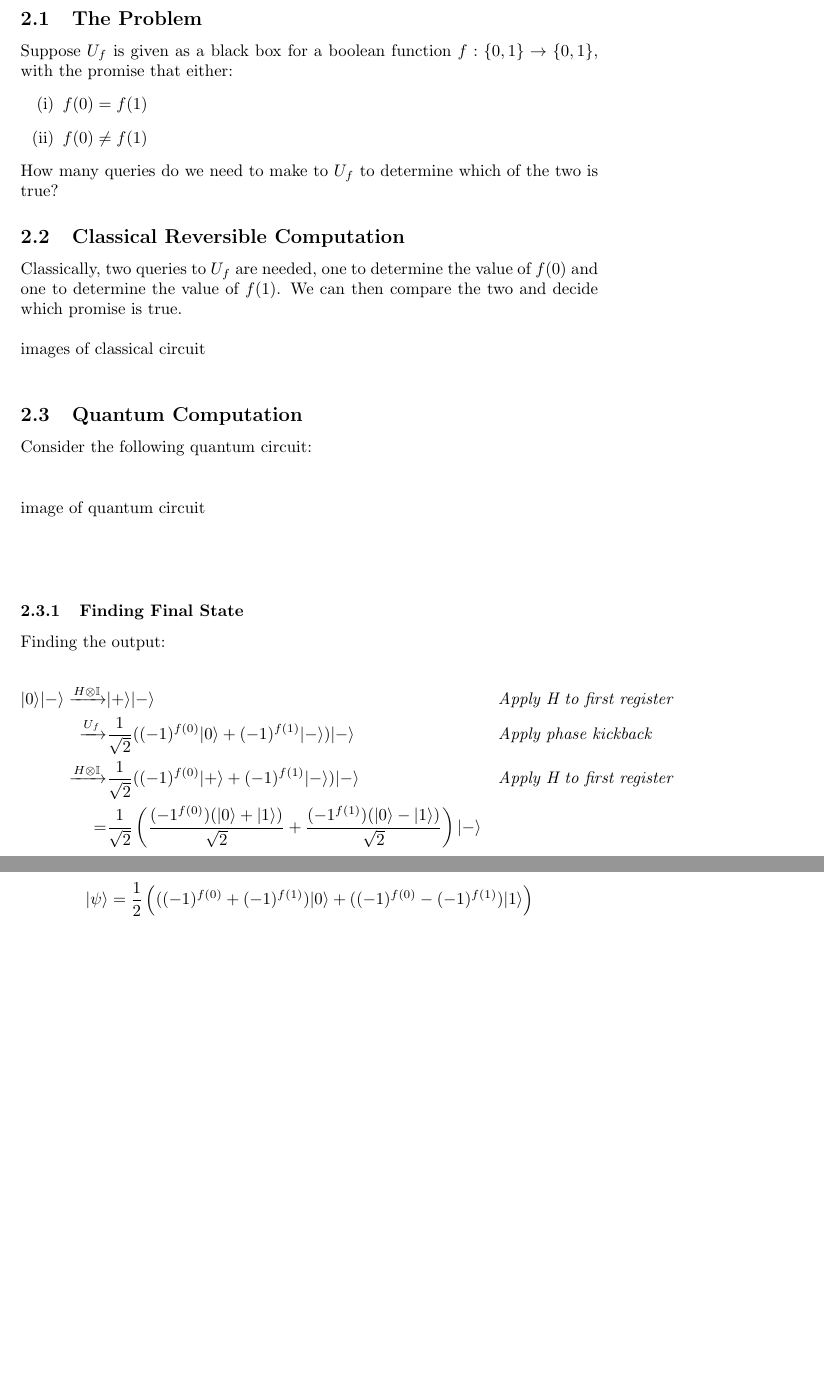
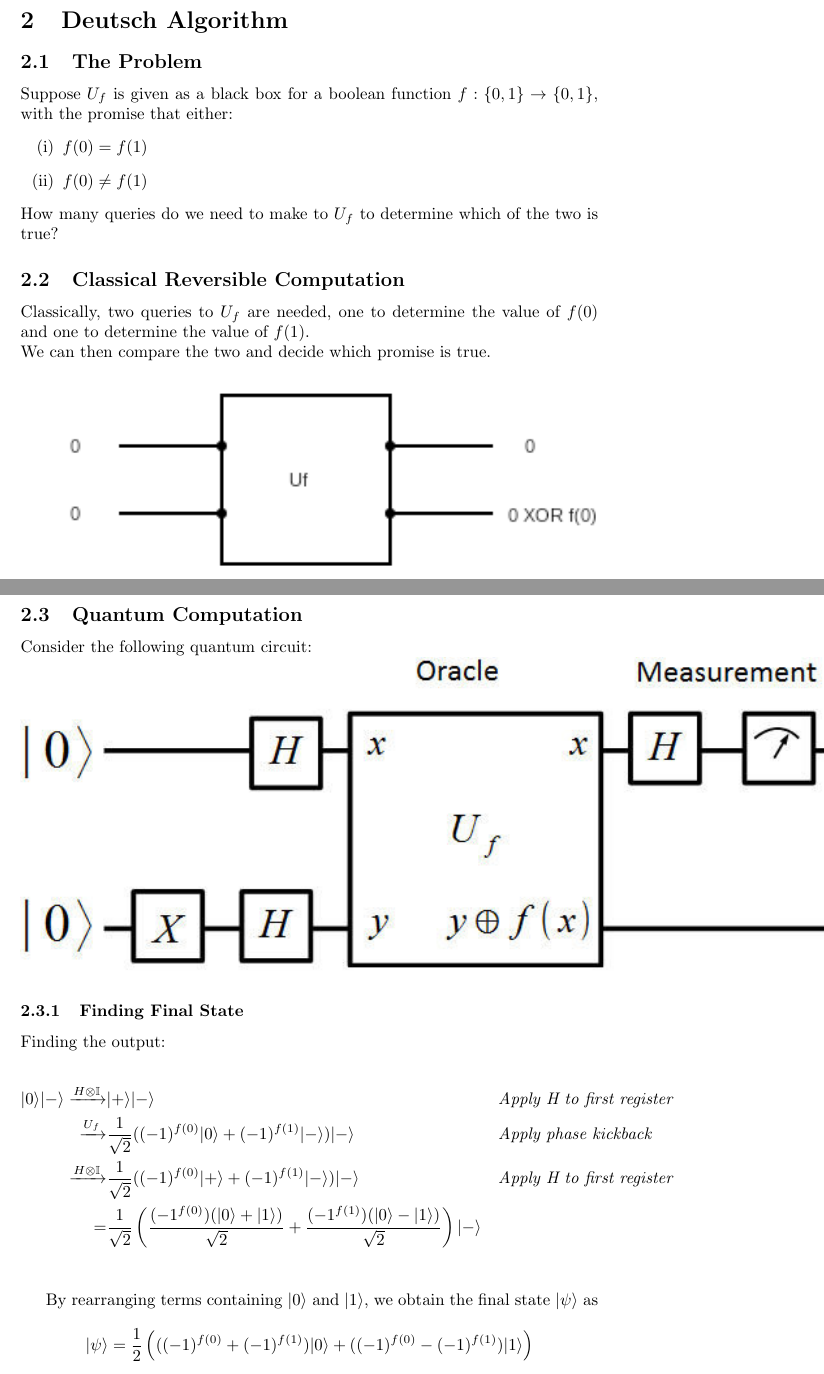
Before and after one commit to sudokara/IQIC, a LaTeX document (2023-02-17/2023-02-17.tex): two parts of pages 3 and 4 of 6 before the commit and two parts of pages 3 and 4 of 7 after it, joined at a grey line, cut at the place of the change, the shorter picture padded with empty space. Compiled offline with pdfLaTeX.

Commit message:
lecture 5 with images, no interferometer

```diff
--- a/2023-02-17/2023-02-17.tex
+++ b/2023-02-17/2023-02-17.tex
@@ -64,14 +64,18 @@
         \end{enumerate}
     How many queries do we need to make to $U_f$ to determine which of the two is true?
     \subsection{Classical Reversible Computation}
-    Classically, two queries to $U_f$ are needed, one to determine the value of $f(0)$ and one to determine the value of $f(1)$. We can then compare the two and decide which promise is true.
+    Classically, two queries to $U_f$ are needed, one to determine the value of $f(0)$ and one to determine the value of $f(1)$. \\
+    We can then compare the two and decide which promise is true.
     %%! put images here
-    \\\\images of classical circuit\\
+    % \\\\images of classical circuit\\
+    \\ \includegraphics{images/classicalD0.png}
+    \includegraphics{images/classicalD1.png}
 
     \subsection{Quantum Computation}
     Consider the following quantum circuit:\\
     %%! put image here
-    \\\\image of quantum circuit\\\\\\
+    % \\\\image of quantum circuit\\\\\\
+    \includegraphics{images/The-Deutsch-Algorithm.jpg}
 
     \subsubsection{Finding Final State}
     Finding the output: \\
```
Also changed, not shown: 2023-02-17/2023-02-17.pdf, 2023-02-17/images/400px-Deutsch-Jozsa-algorithm-quantum-circuit.png (added), 2023-02-17/images/The-Deutsch-Algorithm.jpg (added), 2023-02-17/images/classicalD0.png (added), 2023-02-17/images/classicalD1.png (added), 2023-02-17/2023-02-17.tex (5 more changed lines).
